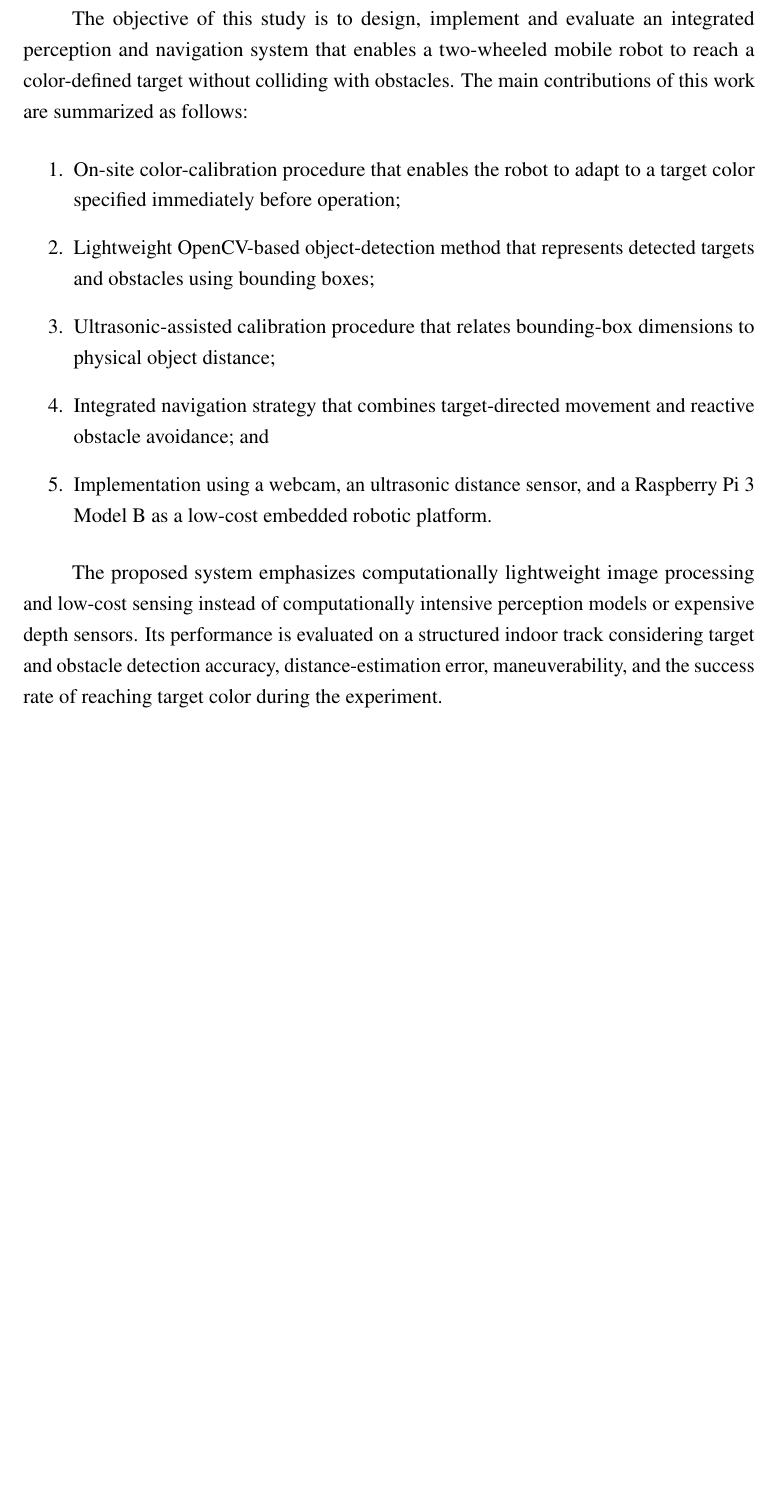
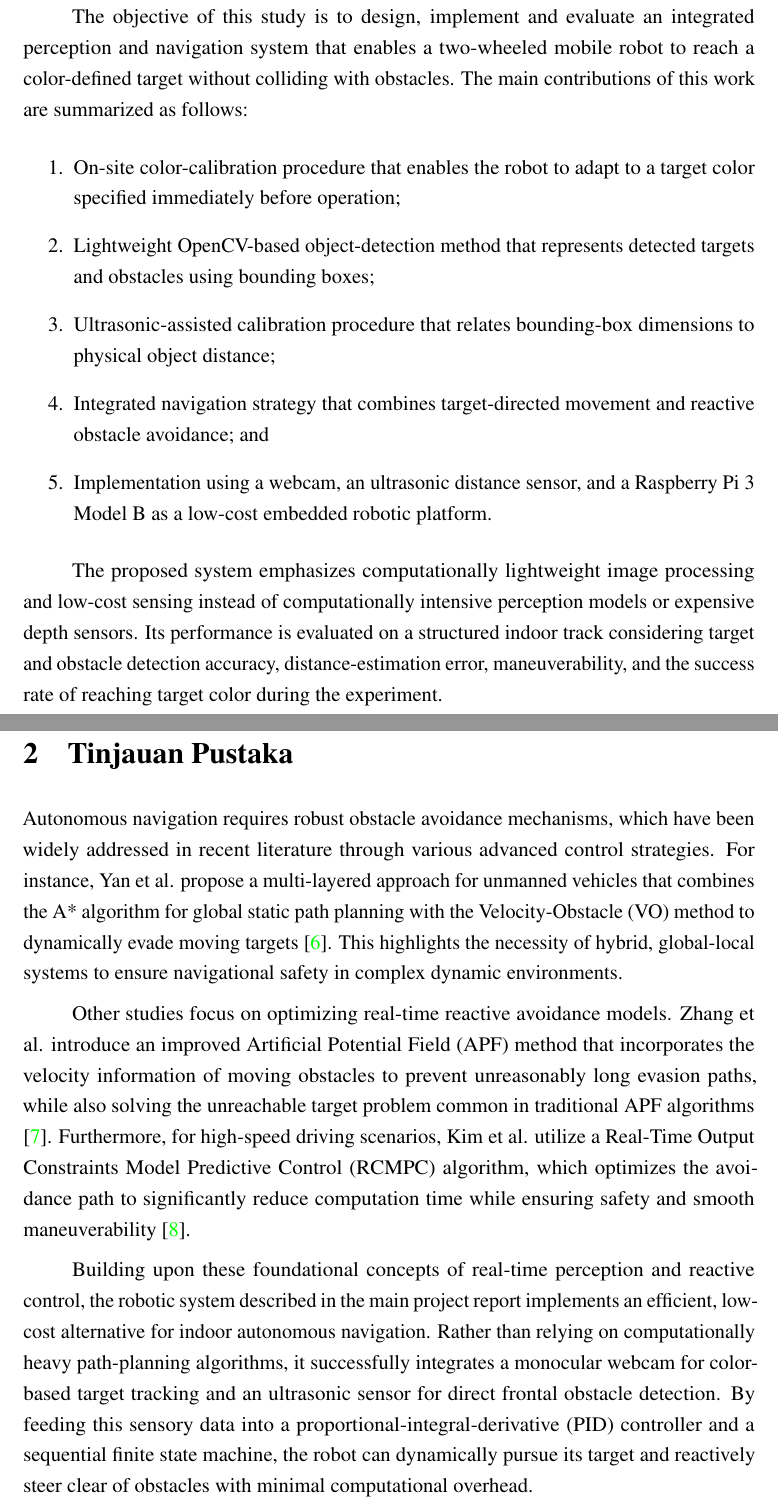
Before and after one commit to azsig/makalah-robotika, a LaTeX document (main.tex, which reads sections/02-tinjauan-pustaka.tex): part of page 6 of 6 before the commit and two parts of pages 6 and 7 of 34 after it, the two joined at a grey line, cut so that both start at the same text, the shorter picture padded with empty space. Compiled offline with pdfLaTeX.

Commit message:
Tinjauan Pustaka

```diff
--- a/sections/02-tinjauan-pustaka.tex
+++ b/sections/02-tinjauan-pustaka.tex
@@ -1,18 +1,11 @@
 \section{Tinjauan Pustaka}
 \label{sec:tinjauan_pustaka}
 
-Bagian ini memaparkan teori dasar yang mendukung pengerjaan proyek robotika ini. Teori-teori ini mencakup sensor yang digunakan, sistem kendali, serta algoritma kecerdasan buatan yang ditanamkan pada robot.
+Autonomous navigation requires robust obstacle avoidance mechanisms, which have been widely addressed in recent literature through various advanced control strategies. For instance, Yan et al. propose a multi-layered approach for unmanned vehicles that combines the A* algorithm for global static path planning with the Velocity-Obstacle (VO) method to dynamically evade moving targets \cite{9734642}.
+This highlights the necessity of hybrid, global-local systems to ensure navigational safety in complex dynamic environments.
 
-\subsection{Sistem Kendali Robot (Intelligent Controls)}
-Sistem kontrol pada robot sering menggunakan algoritma seperti Proportional-Integral-Derivative (PID), Fuzzy Logic, atau kecerdasan buatan lainnya. Kontrol cerdas ini memungkinkan robot untuk mengambil keputusan secara dinamis berdasarkan data sensor secara real-time.
+Other studies focus on optimizing real-time reactive avoidance models. Zhang et al. introduce an improved Artificial Potential Field (APF) method that incorporates the velocity information of moving obstacles to prevent unreasonably long evasion paths, while also solving the unreachable target problem common in traditional APF algorithms \cite{10409720}.
+Furthermore, for high-speed driving scenarios, Kim et al. utilize a Real-Time Output Constraints Model Predictive Control (RCMPC) algorithm, which optimizes the avoidance path to significantly reduce computation time while ensuring safety and smooth maneuverability \cite{8571463}.
 
-\subsection{Sensor Jarak dan Penginderaan Lingkungan}
-Untuk menavigasi lingkungan, robot dilengkapi dengan sensor jarak seperti Ultrasonik (HC-SR04), LiDAR, atau kamera. Persamaan dasar perhitungan jarak pada sensor ultrasonik adalah:
-\begin{equation}
-    s = \frac{v \times t}{2}
-    \label{eq:ultrasonic}
-\end{equation}
-di mana $s$ adalah jarak objek (meter), $v$ adalah kecepatan rambat suara di udara ($\approx 340$ m/s), dan $t$ adalah waktu tempuh gelombang pantul (detik).
-
-\subsection{Platform Mikrokontroler / Single Board Computer}
-Robot ini menggunakan platform mikrokontroler [tuliskan nama board, misal: Arduino Uno, ESP32, Raspberry Pi, Jetson Nano] sebagai unit pemroses utama. Unit ini bertugas membaca data input dari sensor, melakukan pemrosesan algoritma navigasi, dan memberikan sinyal kendali PWM (Pulse Width Modulation) ke driver motor.
+Building upon these foundational concepts of real-time perception and reactive control, the robotic system described in the main project report implements an efficient, low-cost alternative for indoor autonomous navigation. Rather than relying on computationally heavy path-planning algorithms, it successfully integrates a monocular webcam for color-based target tracking and an ultrasonic sensor for direct frontal obstacle detection.
+By feeding this sensory data into a proportional-integral-derivative (PID) controller and a sequential finite state machine, the robot can dynamically pursue its target and reactively steer clear of obstacles with minimal computational overhead.
```
Also changed, not shown: references.bib (+36 -0 lines), sections/01-pendahuluan.tex (+0 -2 lines), main.bbl, main.pdf, 8 other files.
